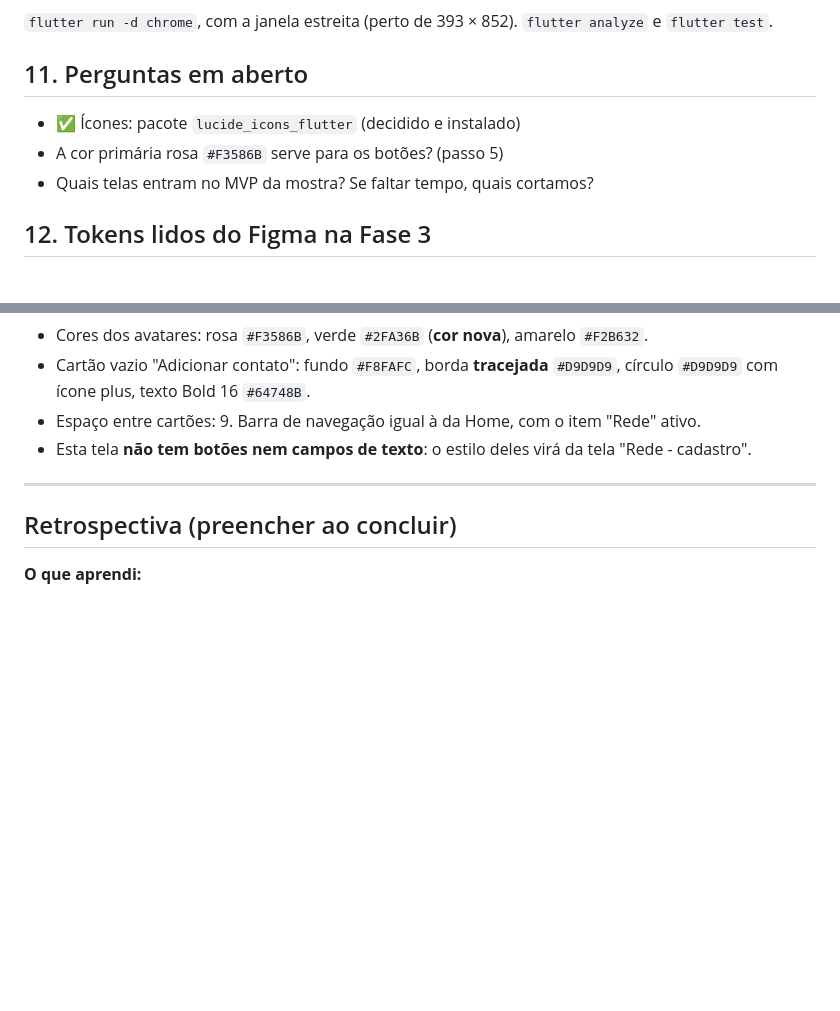
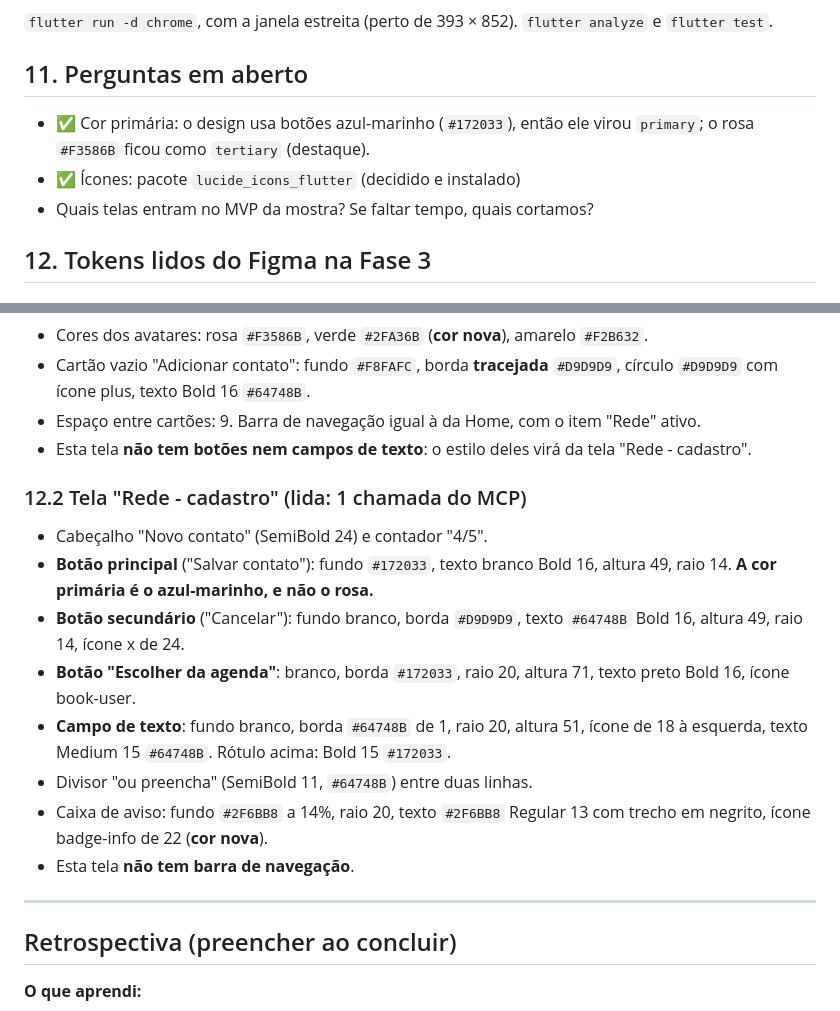
Before and after one commit to gabbiefl/ada_app, a Markdown page: docs/planejamento/fase-03-telas-estaticas.md, 2 parts joined by grey strips. GitHub-like rendering; blank space fills up the shorter version.

Commit message:
docs: registra os tokens do cadastro e atualiza o plano e o backlog da Fase 3

```diff
--- a/docs/planejamento/fase-03-telas-estaticas.md
+++ b/docs/planejamento/fase-03-telas-estaticas.md
@@ -69,8 +69,8 @@ O app mostra a Home com o visual do design (saudação, símbolo central, cards
 `flutter run -d chrome`, com a janela estreita (perto de 393 × 852). `flutter analyze` e `flutter test`.
 
 ## 11. Perguntas em aberto
+- ✅ Cor primária: o design usa botões azul-marinho (`#172033`), então ele virou `primary`; o rosa `#F3586B` ficou como `tertiary` (destaque).
 - ✅ Ícones: pacote `lucide_icons_flutter` (decidido e instalado)
-- A cor primária rosa `#F3586B` serve para os botões? (passo 5)
 - Quais telas entram no MVP da mostra? Se faltar tempo, quais cortamos?
 
 ## 12. Tokens lidos do Figma na Fase 3
@@ -82,6 +82,16 @@ O app mostra a Home com o visual do design (saudação, símbolo central, cards
 - Cartão vazio "Adicionar contato": fundo `#F8FAFC`, borda **tracejada** `#D9D9D9`, círculo `#D9D9D9` com ícone plus, texto Bold 16 `#64748B`.
 - Espaço entre cartões: 9. Barra de navegação igual à da Home, com o item "Rede" ativo.
 - Esta tela **não tem botões nem campos de texto**: o estilo deles virá da tela "Rede - cadastro".
+
+### 12.2 Tela "Rede - cadastro" (lida: 1 chamada do MCP)
+- Cabeçalho "Novo contato" (SemiBold 24) e contador "4/5".
+- **Botão principal** ("Salvar contato"): fundo `#172033`, texto branco Bold 16, altura 49, raio 14. **A cor primária é o azul-marinho, e não o rosa.**
+- **Botão secundário** ("Cancelar"): fundo branco, borda `#D9D9D9`, texto `#64748B` Bold 16, altura 49, raio 14, ícone x de 24.
+- **Botão "Escolher da agenda"**: branco, borda `#172033`, raio 20, altura 71, texto preto Bold 16, ícone book-user.
+- **Campo de texto**: fundo branco, borda `#64748B` de 1, raio 20, altura 51, ícone de 18 à esquerda, texto Medium 15 `#64748B`. Rótulo acima: Bold 15 `#172033`.
+- Divisor "ou preencha" (SemiBold 11, `#64748B`) entre duas linhas.
+- Caixa de aviso: fundo `#2F6BB8` a 14%, raio 20, texto `#2F6BB8` Regular 13 com trecho em negrito, ícone badge-info de 22 (**cor nova**).
+- Esta tela **não tem barra de navegação**.
 
 ---
 
```
Also changed, not shown: other parts of docs/planejamento/fase-03-telas-estaticas.md (+2 -2 lines), docs/BACKLOG.md (+3 -3 lines).
